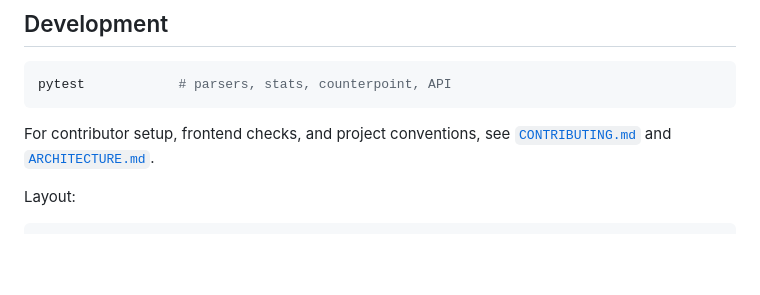
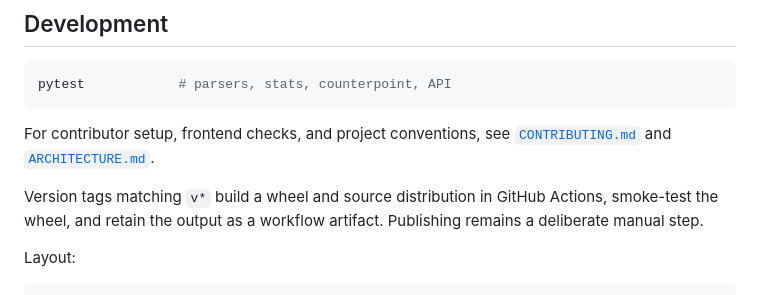
Before and after one commit to Platteration/randostats, a Markdown page: README.md, the part around the change. Rendered like a GitHub page; blank space fills up the shorter version.

Commit message:
Clarify release workflow in README

````diff
--- a/README.md
+++ b/README.md
@@ -187,6 +187,8 @@ pytest            # parsers, stats, counterpoint, API
 For contributor setup, frontend checks, and project conventions, see
 [`CONTRIBUTING.md`](CONTRIBUTING.md) and [`ARCHITECTURE.md`](ARCHITECTURE.md).
 
+Version tags matching `v*` build a wheel and source distribution in GitHub Actions, smoke-test the wheel, and retain the output as a workflow artifact. Publishing remains a deliberate manual step.
+
 Layout:
 
 ```
````
